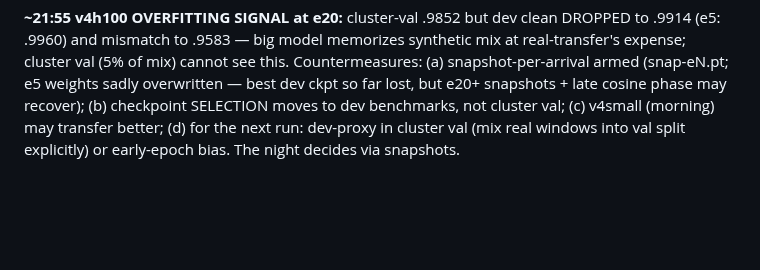
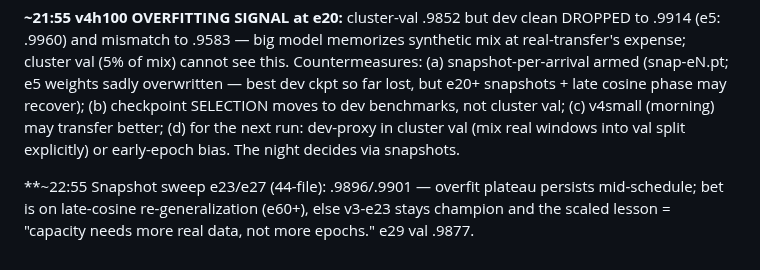
Before and after one commit to pfefferniels/MLign, a Markdown page: LOG.md, the part around the change. GitHub-like rendering; blank space fills up the shorter version.

Commit message:
Journal: night snapshot sweep
Co-Authored-By: Claude Fable 5 <noreply@anthropic.com>

```diff
--- a/LOG.md
+++ b/LOG.md
@@ -525,3 +525,8 @@ cosine phase may recover); (b) checkpoint SELECTION moves to dev benchmarks,
 not cluster val; (c) v4small (morning) may transfer better; (d) for the next
 run: dev-proxy in cluster val (mix real windows into val split explicitly) or
 early-epoch bias. The night decides via snapshots.
+
+**~22:55 Snapshot sweep e23/e27 (44-file): .9896/.9901 — overfit plateau
+persists mid-schedule; bet is on late-cosine re-generalization (e60+),
+else v3-e23 stays champion and the scaled lesson = "capacity needs more real
+data, not more epochs." e29 val .9877.
```
